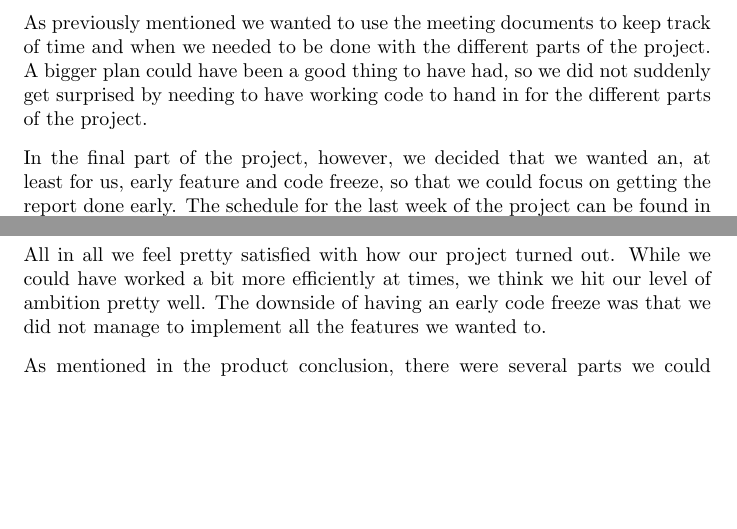
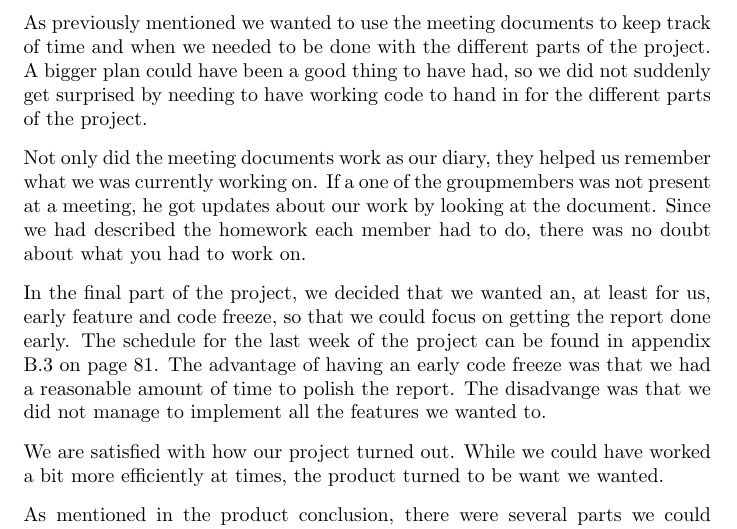
Before and after one commit to itu-bswu/KF04, a LaTeX thesis (report/finalReport/finalReport.tex): two parts of page 43 of 83 before the commit and part of page 43 of 83 after it, the two joined at a grey line, cut so that both start at the same text, the shorter picture padded with empty space. The pictures show the PDF file report/finalReport/finalReport.pdf that the author committed with the source; the source files are stored in an older character set and shown here as Unicode.

Commit message:
our ambitions have changed

```diff
--- a/report/finalReport/finalReport.tex
+++ b/report/finalReport/finalReport.tex
@@ -156,12 +156,9 @@ bigger plan could have been a good thing to have had, so we did not suddenly get
 surprised by needing to have working code to hand in for the different parts of
 the project.
 
-In the final part of the project, however, we decided that we
-wanted an, at least for us, early feature and code freeze, so that we could
-focus on getting the report done early. The schedule for the last week of the
-project can be found in appendix \ref{APP-LW} on page \pageref{APP-LW}.
+Not only did the meeting documents work as our diary, they helped us remember
+what we was currently working on. If a one of the groupmembers was not present
+at a meeting, he got updates about our work by looking at the document.
+Since we had described the homework each member had to do, there was no doubt
+about what you had to work on.
 
-All in all we feel pretty satisfied with how our project turned out. While we
-could have worked a bit more efficiently at times, we think we hit our level of
-ambition pretty well. The downside of having an early code freeze was that we
-did not manage to implement all the features we wanted to.
@@ -168,7 +168,14 @@ did not manage to implement all the features we wanted to.
+\ref{APP-LW} on page \pageref{APP-LW}. The advantage of having an early code
+freeze was that we had a reasonable amount of time to polish the report. The disadvange was that we did not manage to
+implement all the features we wanted to.
+
+We are satisfied with how our project turned out. While we could have worked a
+bit more efficiently at times, the product turned to be want we wanted.
 
 As mentioned in the product conclusion, there were several parts we could
 improve in terms of the product itself, but that is often the case with projects
 like this.
+
 \begin{thebibliography}{99}
 \bibitem{algs4}
 Robert Sedgewick and Kevin Wayne. \emph {Algorithms, Fourth Edition}. Preliminary Edition Fall 2010. Addision-Wesley 2010.
```
Also changed, not shown: report/finalReport/finalReport.pdf, report/finalReport/finalReport.tex (3 more changed lines).
